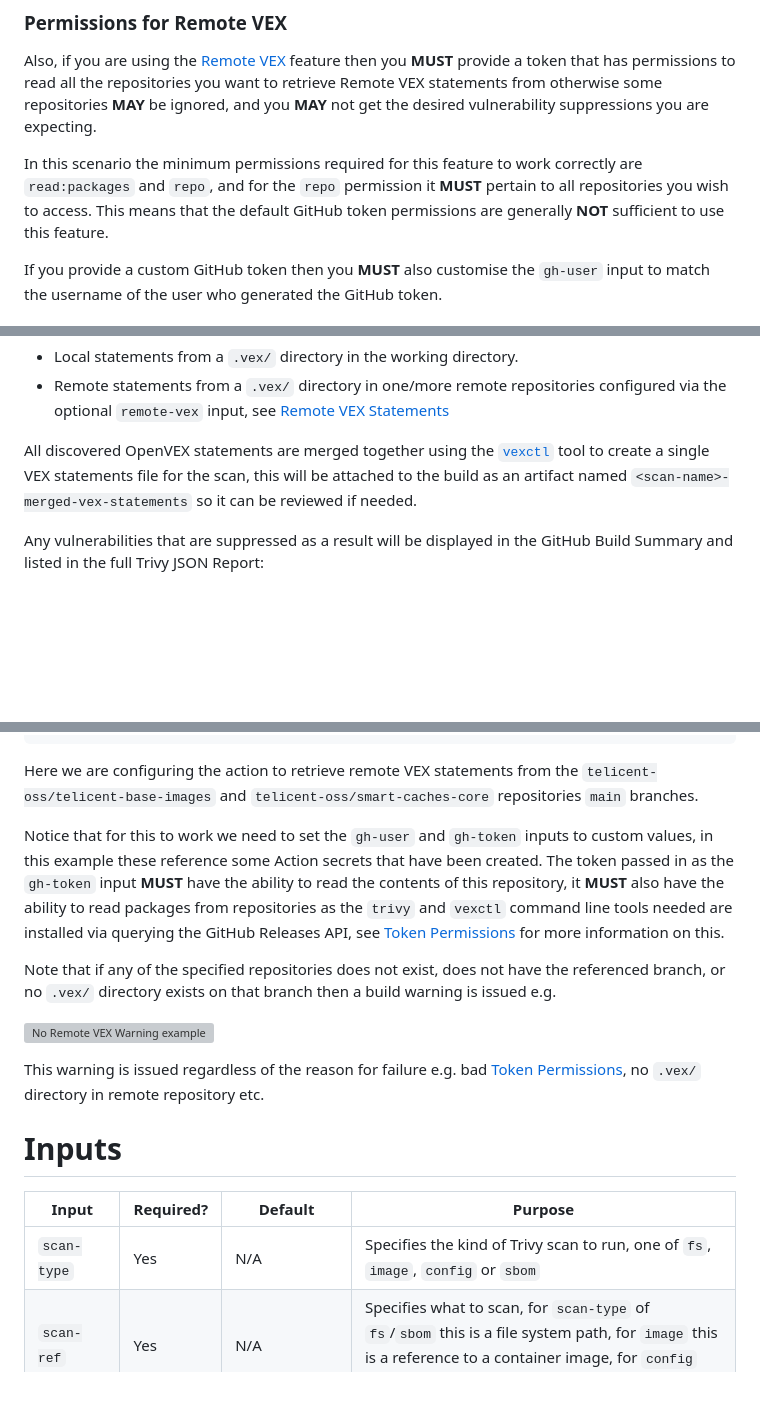
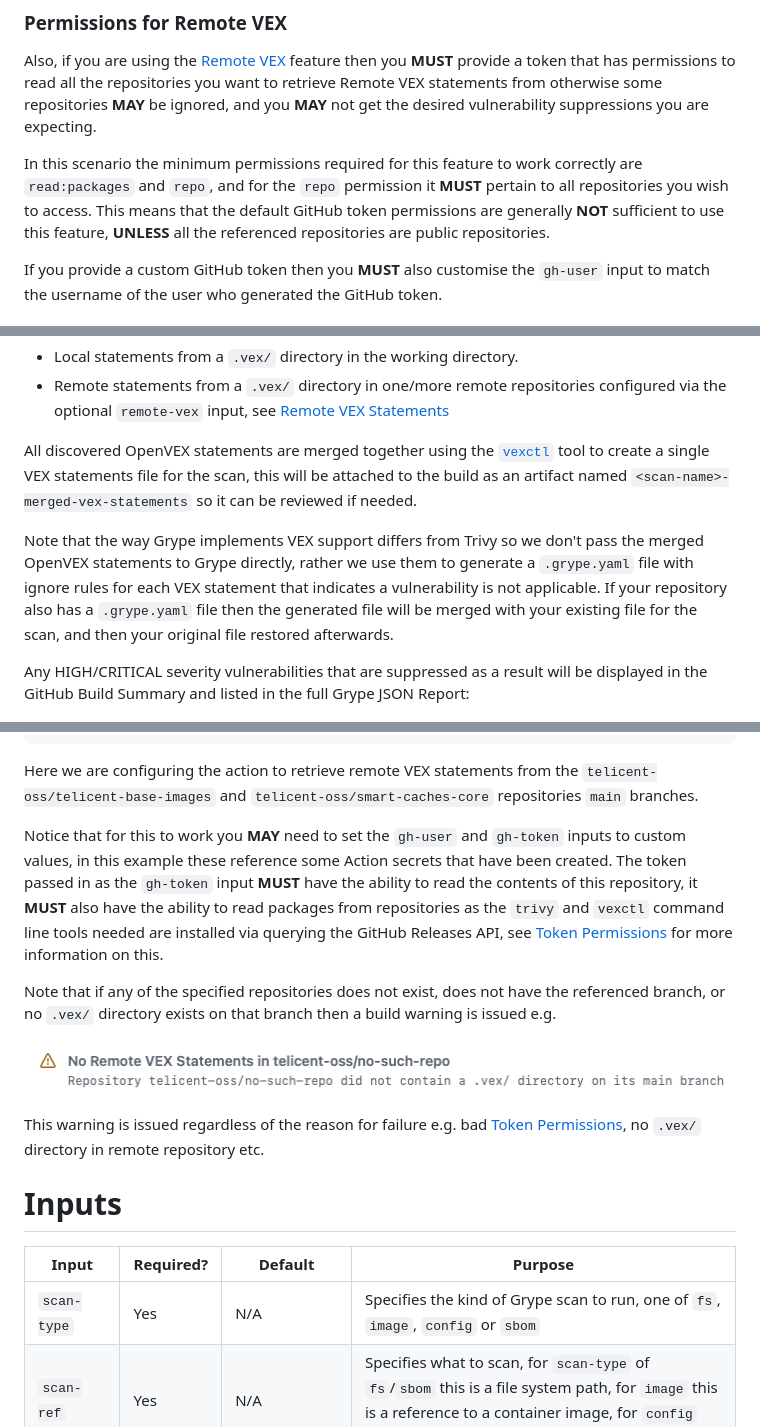
Before and after one commit to telicent-oss/grype-action, a Markdown page: README.md, 3 parts joined by grey strips. Rendered like a GitHub page; pictures changed too: no-remote-vex-warning.png (added); blank space fills up the shorter version; grey boxes are pictures that could not be loaded.

Commit message:
Prepare for first proper release

```diff
--- a/README.md
+++ b/README.md
@@ -66,7 +66,8 @@ permissions to read all the repositories you want to retrieve Remote VEX stateme
 
 In this scenario the minimum permissions required for this feature to work correctly are `read:packages` and `repo`, and
 for the `repo` permission it **MUST** pertain to all repositories you wish to access.  This means that the default
-GitHub token permissions are generally **NOT** sufficient to use this feature.
+GitHub token permissions are generally **NOT** sufficient to use this feature, **UNLESS** all the referenced
+repositories are public repositories.
 
 If you provide a custom GitHub token then you **MUST** also customise the `gh-user` input to match the username of the
 user who generated the GitHub token.
@@ -84,8 +85,13 @@ All discovered OpenVEX statements are merged together using the [`vexctl`][4] to
 file for the scan, this will be attached to the build as an artifact named `<scan-name>-merged-vex-statements` so it can
 be reviewed if needed.
 
-Any vulnerabilities that are suppressed as a result will be displayed in the GitHub Build Summary and listed in the full
-Trivy JSON Report:
+Note that the way Grype implements VEX support differs from Trivy so we don't pass the merged OpenVEX statements to
+Grype directly, rather we use them to generate a `.grype.yaml` file with ignore rules for each VEX statement that
+indicates a vulnerability is not applicable.  If your repository also has a `.grype.yaml` file then the generated file
+will be merged with your existing file for the scan, and then your original file restored afterwards.
+
+Any HIGH/CRITICAL severity vulnerabilities that are suppressed as a result will be displayed in the GitHub Build Summary
+and listed in the full Grype JSON Report:
 
 ![Example Suppressed Vulnerabilities Report](vex-suppression-example.png)
 
@@ -131,11 +137,11 @@ jobs:
 Here we are configuring the action to retrieve remote VEX statements from the `telicent-oss/telicent-base-images` and
 `telicent-oss/smart-caches-core` repositories `main` branches.
 
-Notice that for this to work we need to set the `gh-user` and `gh-token` inputs to custom values, in this example these
-reference some Action secrets that have been created.  The token passed in as the `gh-token` input **MUST** have the
-ability to read the contents of this repository, it **MUST** also have the ability to read packages from repositories as
-the `trivy` and `vexctl` command line tools needed are installed via querying the GitHub Releases API, see [Token
-Permissions](#github-token-permissions) for more information on this.
+Notice that for this to work you **MAY** need to set the `gh-user` and `gh-token` inputs to custom values, in this
+example these reference some Action secrets that have been created.  The token passed in as the `gh-token` input
+**MUST** have the ability to read the contents of this repository, it **MUST** also have the ability to read packages
+from repositories as the `trivy` and `vexctl` command line tools needed are installed via querying the GitHub Releases
+API, see [Token Permissions](#github-token-permissions) for more information on this.
 
 Note that if any of the specified repositories does not exist, does not have the referenced branch, or no `.vex/`
 directory exists on that branch then a build warning is issued e.g.
@@ -149,7 +155,7 @@ This warning is issued regardless of the reason for failure e.g. bad [Token Perm
 
 | Input | Required? | Default | Purpose |
 |-------|-----------|---------|---------|
-| `scan-type` | Yes | N/A | Specifies the kind of Trivy scan to run, one of `fs`, `image`, `config` or `sbom` |
+| `scan-type` | Yes | N/A | Specifies the kind of Grype scan to run, one of `fs`, `image`, `config` or `sbom` |
 | `scan-ref` | Yes | N/A | Specifies what to scan, for `scan-type` of `fs`/`sbom` this is a file system path, for `image` this is a reference to a container image, for `config` this is a reference to a Dockerfile |
 | `scan-name` | Yes | N/A | A unique name (within the calling workflow) for this scan used to disambiguate the scan artifacts when they are attached as artifacts to the build. |
 | `remote-vex` | No | `null` | If your scans involved building atop of libraries/base images provided in other repositories you can supply one/more references to repositories here from which VEX statements will be retrieved, see [VEX Support](#vex-support). |
```
Also changed, not shown: other parts of README.md (+7 -2 lines), vex-suppression-example.png (added).
